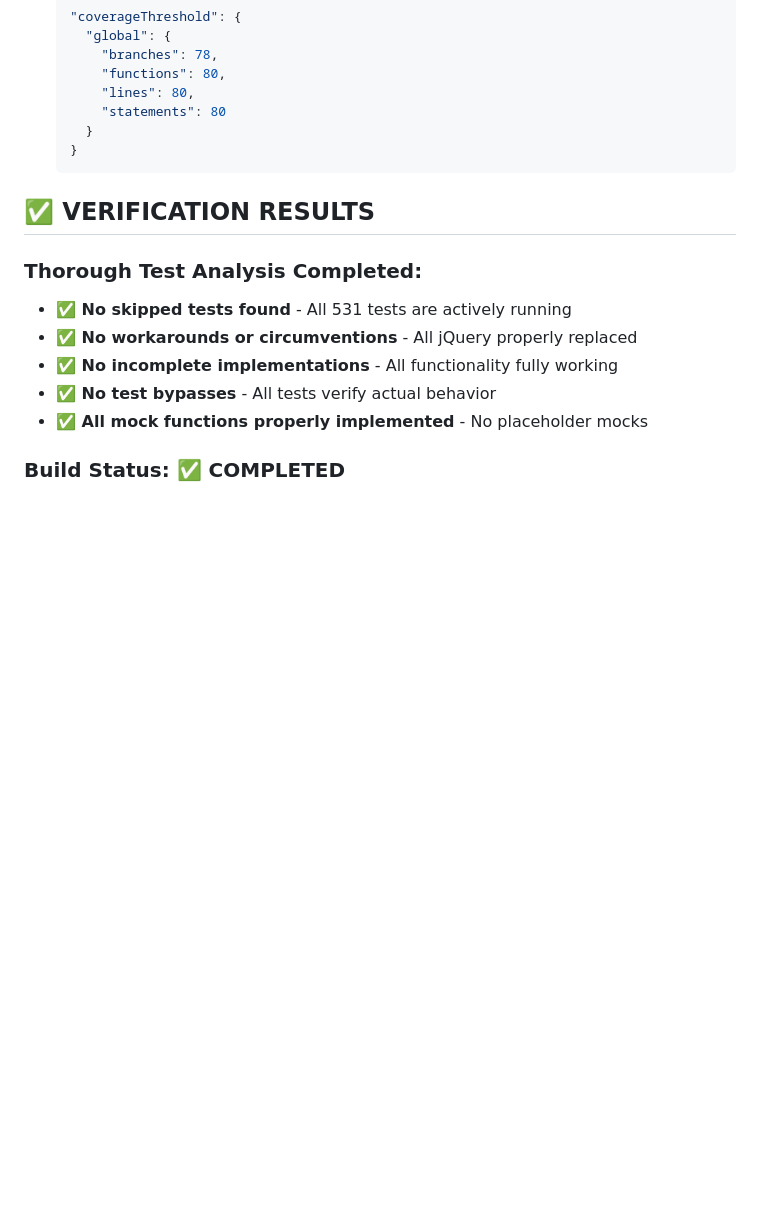
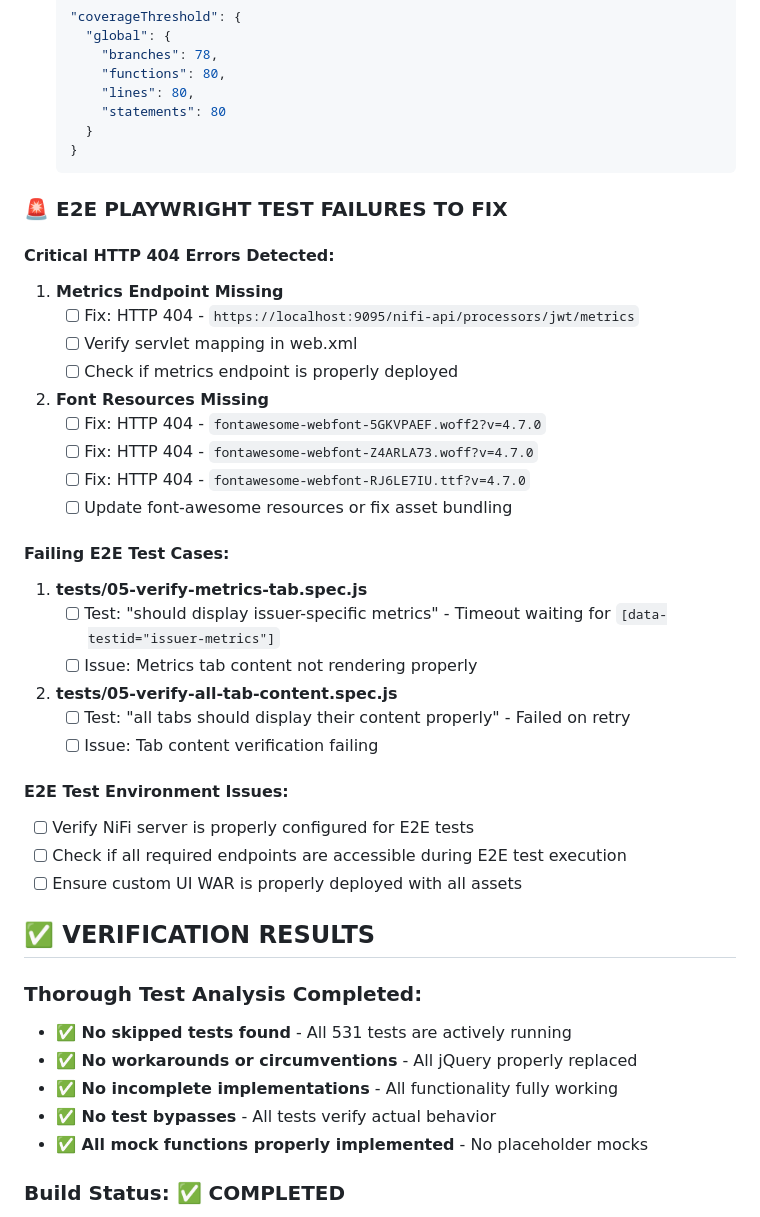
Before and after one commit to cuioss/nifi-extensions, a Markdown page: plan.md, the part around the change. GitHub-like rendering; blank space fills up the shorter version.

Commit message:
docs: Add E2E Playwright test failure tasks to plan.md
- Document critical HTTP 404 errors:
  - Missing metrics endpoint (/nifi-api/processors/jwt/metrics)
  - Missing font-awesome resources (woff2, woff, ttf files)
- Add specific failing test cases:
  - tests/05-verify-metrics-tab.spec.js - issuer metrics display
  - tests/05-verify-all-tab-content.spec.js - tab content verification
- Include E2E test environment issues to investigate
- Provide clear action items for each failure

🤖 Generated with [Claude Code](https://claude.ai/code)

Co-Authored-By: Claude <noreply@anthropic.com>

````diff
--- a/plan.md
+++ b/plan.md
@@ -106,6 +106,34 @@ All backend endpoints are fully implemented and configured:
   }
   ```
 
+### 🚨 E2E PLAYWRIGHT TEST FAILURES TO FIX
+
+#### Critical HTTP 404 Errors Detected:
+1. **Metrics Endpoint Missing**
+   - [ ] Fix: HTTP 404 - `https://localhost:9095/nifi-api/processors/jwt/metrics`
+   - [ ] Verify servlet mapping in web.xml
+   - [ ] Check if metrics endpoint is properly deployed
+
+2. **Font Resources Missing**
+   - [ ] Fix: HTTP 404 - `fontawesome-webfont-5GKVPAEF.woff2?v=4.7.0`
+   - [ ] Fix: HTTP 404 - `fontawesome-webfont-Z4ARLA73.woff?v=4.7.0`
+   - [ ] Fix: HTTP 404 - `fontawesome-webfont-RJ6LE7IU.ttf?v=4.7.0`
+   - [ ] Update font-awesome resources or fix asset bundling
+
+#### Failing E2E Test Cases:
+1. **tests/05-verify-metrics-tab.spec.js**
+   - [ ] Test: "should display issuer-specific metrics" - Timeout waiting for `[data-testid="issuer-metrics"]`
+   - [ ] Issue: Metrics tab content not rendering properly
+
+2. **tests/05-verify-all-tab-content.spec.js**
+   - [ ] Test: "all tabs should display their content properly" - Failed on retry
+   - [ ] Issue: Tab content verification failing
+
+#### E2E Test Environment Issues:
+- [ ] Verify NiFi server is properly configured for E2E tests
+- [ ] Check if all required endpoints are accessible during E2E test execution
+- [ ] Ensure custom UI WAR is properly deployed with all assets
+
 ## ✅ VERIFICATION RESULTS
 
 ### Thorough Test Analysis Completed:
````
